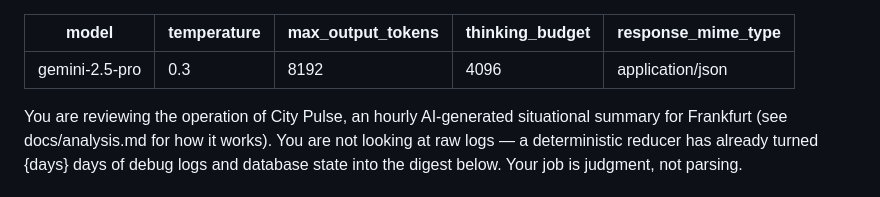
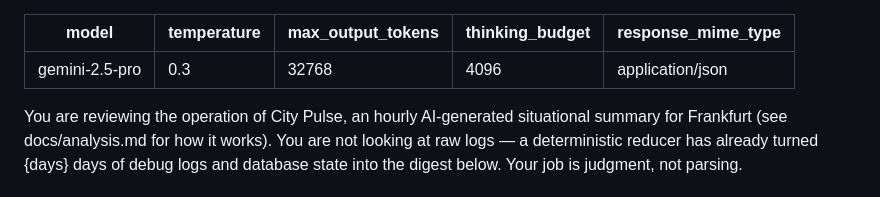
Before and after one commit to jctots/frankfurt-radar, a Markdown page: prompts/review.md, the part around the change. GitHub-like rendering.

Commit message:
fix(review): raise reviewer max_output_tokens 8192 -> 32768
A full six-section markdown report plus changes/copy_paste_prompts as one
JSON blob was likely getting cut off mid-string at 8192 output tokens,
producing invalid JSON that _call_gemini's json.loads rejects — silently
yielding an empty report_md and changes on a real production digest
(1.58MB / ~395K input tokens, high-detail preset).

```diff
--- a/prompts/review.md
+++ b/prompts/review.md
@@ -1,7 +1,7 @@
 ---
 model: gemini-2.5-pro
 temperature: 0.3
-max_output_tokens: 8192
+max_output_tokens: 32768
 thinking_budget: 4096
 response_mime_type: application/json
 ---
```
